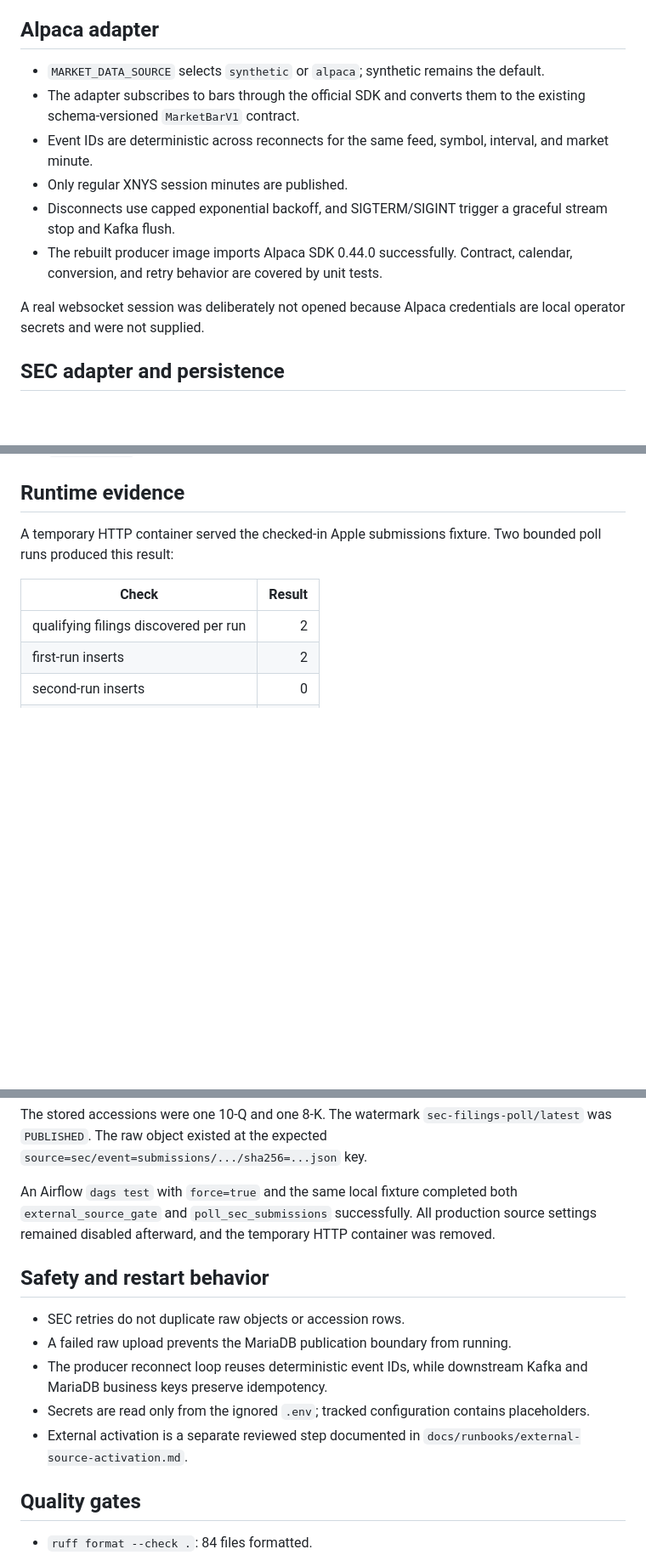
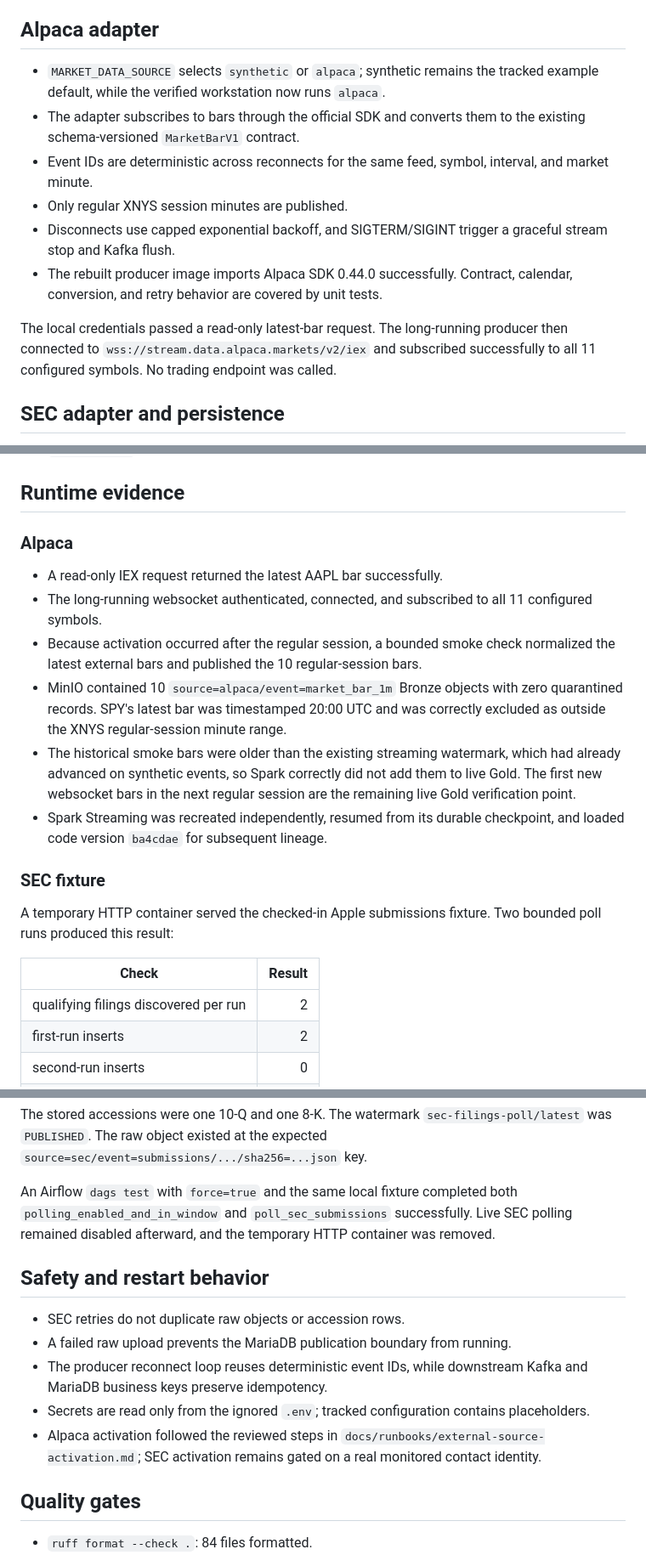
Before and after one commit to amihaygr/MarketPilot, a Markdown page: docs/phase6-verification.md, 3 parts joined by grey strips. Shown at 85% size. GitHub-like rendering; blank space fills up the shorter version.

Commit message:
Document Alpaca source activation

```diff
--- a/docs/phase6-verification.md
+++ b/docs/phase6-verification.md
@@ -22,7 +23,7 @@ MinIO.
 ## Alpaca adapter
 
 - `MARKET_DATA_SOURCE` selects `synthetic` or `alpaca`; synthetic remains the
-  default.
+  tracked example default, while the verified workstation now runs `alpaca`.
 - The adapter subscribes to bars through the official SDK and converts them to the
   existing schema-versioned `MarketBarV1` contract.
 - Event IDs are deterministic across reconnects for the same feed, symbol,
@@ -33,8 +34,9 @@ MinIO.
 - The rebuilt producer image imports Alpaca SDK 0.44.0 successfully. Contract,
   calendar, conversion, and retry behavior are covered by unit tests.
 
-A real websocket session was deliberately not opened because Alpaca credentials
-are local operator secrets and were not supplied.
+The local credentials passed a read-only latest-bar request. The long-running
+producer then connected to `wss://stream.data.alpaca.markets/v2/iex` and subscribed
+successfully to all 11 configured symbols. No trading endpoint was called.
 
 ## SEC adapter and persistence
 
@@ -50,6 +52,25 @@ are local operator secrets and were not supplied.
   single-slot `sec_api_pool`.
 
 ## Runtime evidence
+
+### Alpaca
+
+- A read-only IEX request returned the latest AAPL bar successfully.
+- The long-running websocket authenticated, connected, and subscribed to all 11
+  configured symbols.
+- Because activation occurred after the regular session, a bounded smoke check
+  normalized the latest external bars and published the 10 regular-session bars.
+- MinIO contained 10 `source=alpaca/event=market_bar_1m` Bronze objects with zero
+  quarantined records. SPY's latest bar was timestamped 20:00 UTC and was correctly
+  excluded as outside the XNYS regular-session minute range.
+- The historical smoke bars were older than the existing streaming watermark,
+  which had already advanced on synthetic events, so Spark correctly did not add
+  them to live Gold. The first new websocket bars in the next regular session are
+  the remaining live Gold verification point.
+- Spark Streaming was recreated independently, resumed from its durable checkpoint,
+  and loaded code version `ba4cdae` for subsequent lineage.
+
+### SEC fixture
 
 A temporary HTTP container served the checked-in Apple submissions fixture. Two
 bounded poll runs produced this result:
@@ -69,9 +90,8 @@ The stored accessions were one 10-Q and one 8-K. The watermark
 `source=sec/event=submissions/.../sha256=...json` key.
 
 An Airflow `dags test` with `force=true` and the same local fixture completed both
-`external_source_gate` and `poll_sec_submissions` successfully. All production
-source settings remained disabled afterward, and the temporary HTTP container was
-removed.
+`polling_enabled_and_in_window` and `poll_sec_submissions` successfully. Live SEC
+polling remained disabled afterward, and the temporary HTTP container was removed.
 
 ## Safety and restart behavior
 
@@ -81,8 +101,9 @@ removed.
   Kafka and MariaDB business keys preserve idempotency.
 - Secrets are read only from the ignored `.env`; tracked configuration contains
   placeholders.
-- External activation is a separate reviewed step documented in
-  `docs/runbooks/external-source-activation.md`.
+- Alpaca activation followed the reviewed steps in
+  `docs/runbooks/external-source-activation.md`; SEC activation remains gated on a
+  real monitored contact identity.
 
 ## Quality gates
 
```
Also changed, not shown: other parts of docs/phase6-verification.md (+2 -1 lines), docs/implementation-plan.md (+3 -3 lines).
